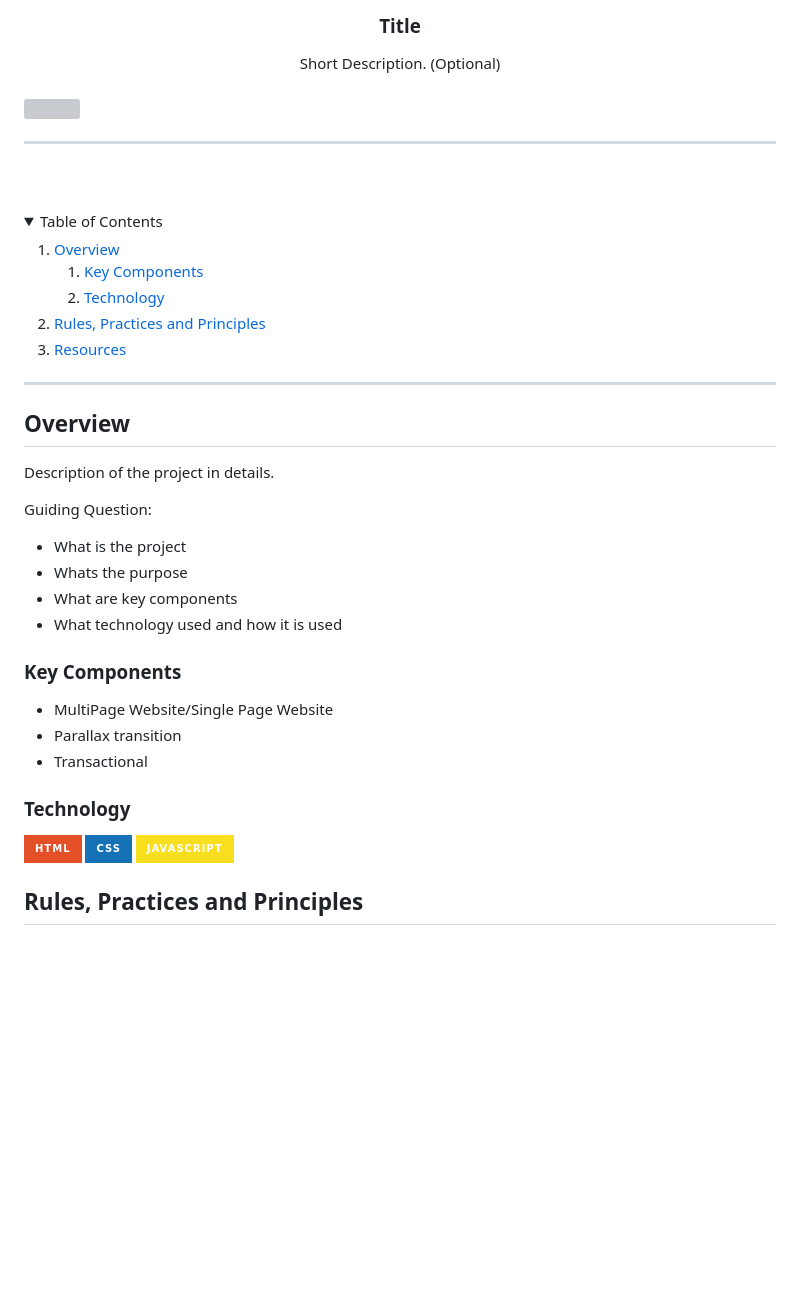
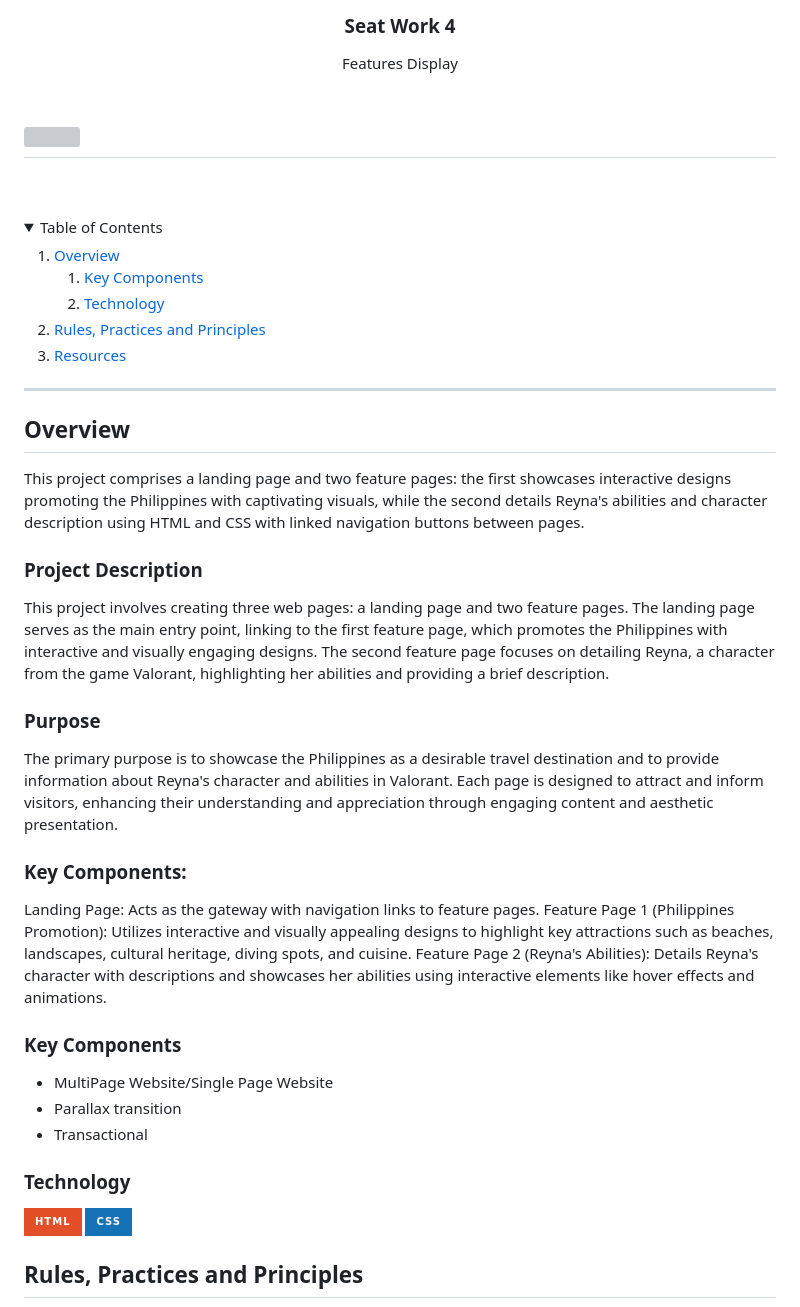
Before and after one commit to vinceelpedez/WD-SW4-ELPEDEZ, a Markdown page: readme.md, the part around the change printed below. Drawn GitHub-style; folded sections open; badges without logos; blank space fills up the shorter version; grey boxes are pictures that could not be loaded.

```diff
--- a/readme.md
+++ b/readme.md
@@ -10,10 +12,10 @@
   </a>
 <!-- TODO: Change Title to the name of the title of your Project -->
-  <h3 align="center">Title</h3>
+  <h3 align="center">Seat Work 4</h3>
 </div>
 <!-- TODO: Make a short description -->
 <div align="center">
-  Short Description. (Optional)
+  Features Display
 </div>
 
 <br />
@@ -55,15 +55,20 @@
 
 ## Overview
 
-<!-- TODO: To be changed -->
-<!-- The following are just sample -->
-Description of the project in details.
 
-Guiding Question:
-- What is the project
-- Whats the purpose
-- What are key components
-- What technology used and how it is used
+This project comprises a landing page and two feature pages: the first showcases interactive designs promoting the Philippines with captivating visuals, while the second details Reyna's abilities and character description using HTML and CSS with linked navigation buttons between pages.
+
+<h3>Project Description</h3>
+This project involves creating three web pages: a landing page and two feature pages. The landing page serves as the main entry point, linking to the first feature page, which promotes the Philippines with interactive and visually engaging designs. The second feature page focuses on detailing Reyna, a character from the game Valorant, highlighting her abilities and providing a brief description.
+
+<h3>Purpose</h3>
+The primary purpose is to showcase the Philippines as a desirable travel destination and to provide information about Reyna's character and abilities in Valorant. Each page is designed to attract and inform visitors, enhancing their understanding and appreciation through engaging content and aesthetic presentation.
+
+<h3>Key Components:</h3>
+
+Landing Page: Acts as the gateway with navigation links to feature pages.
+Feature Page 1 (Philippines Promotion): Utilizes interactive and visually appealing designs to highlight key attractions such as beaches, landscapes, cultural heritage, diving spots, and cuisine.
+Feature Page 2 (Reyna's Abilities): Details Reyna's character with descriptions and showcases her abilities using interactive elements like hover effects and animations.
 
 ### Key Components
 <!-- TODO: List of Key Components -->
@@ -76,7 +81,6 @@ Guiding Question:
 <!-- TODO: List of Technology Used -->
 ![HTML](https://img.shields.io/badge/HTML-E34F26?style=for-the-badge&logo=html5&logoColor=white)
 ![CSS](https://img.shields.io/badge/CSS-1572B6?style=for-the-badge&logo=css3&logoColor=white)
-![JavaScript](https://img.shields.io/badge/JavaScript-F7DF1E?style=for-the-badge&logo=javascript&logoColor=white)
 
 ## Rules, Practices and Principles
 1. Always use `WD-` in the front of the Title of the Project for the Subject followed by your custom naming.
```
Also changed, not shown: other parts of readme.md (+5 -5 lines).
